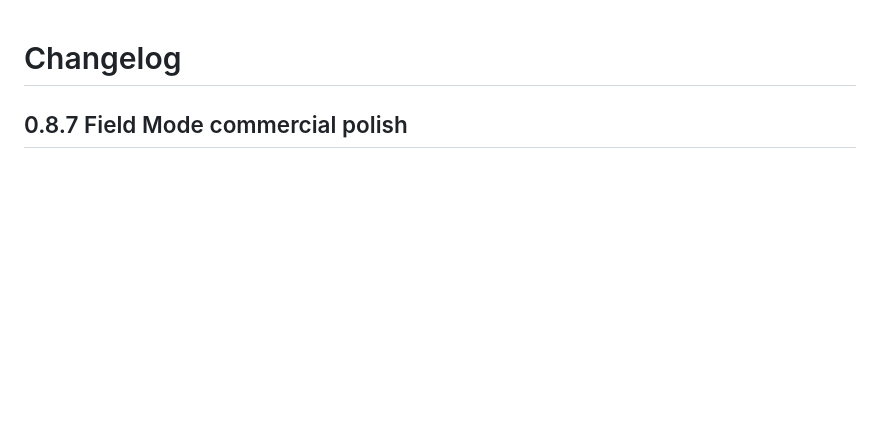
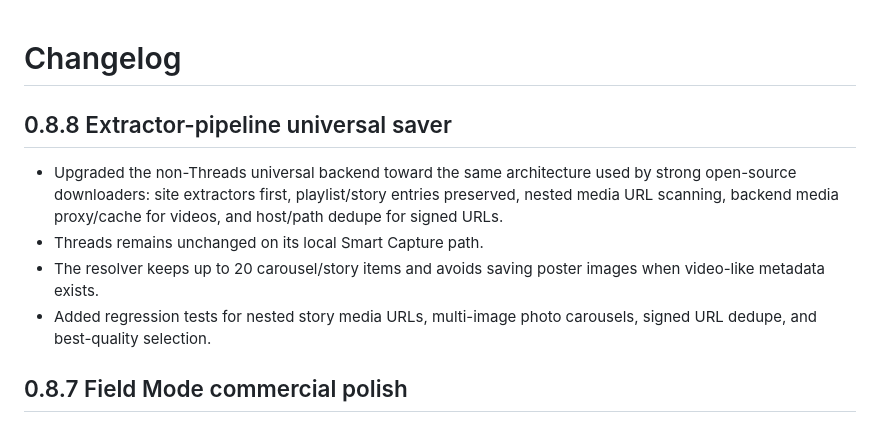
Before and after one commit to Harold-Djah007/Clipora, a Markdown page: CHANGELOG.md, the part around the change. Drawn GitHub-style; blank space fills up the shorter version.

Commit message:
Document extractor pipeline upgrade

```diff
--- a/CHANGELOG.md
+++ b/CHANGELOG.md
@@ -1,4 +1,10 @@
 # Changelog
+
+## 0.8.8 Extractor-pipeline universal saver
+- Upgraded the non-Threads universal backend toward the same architecture used by strong open-source downloaders: site extractors first, playlist/story entries preserved, nested media URL scanning, backend media proxy/cache for videos, and host/path dedupe for signed URLs.
+- Threads remains unchanged on its local Smart Capture path.
+- The resolver keeps up to 20 carousel/story items and avoids saving poster images when video-like metadata exists.
+- Added regression tests for nested story media URLs, multi-image photo carousels, signed URL dedupe, and best-quality selection.
 
 ## 0.8.7 Field Mode commercial polish
 - Field Mode is the default: Clipora can run on a phone without a PC backend/server.
```
